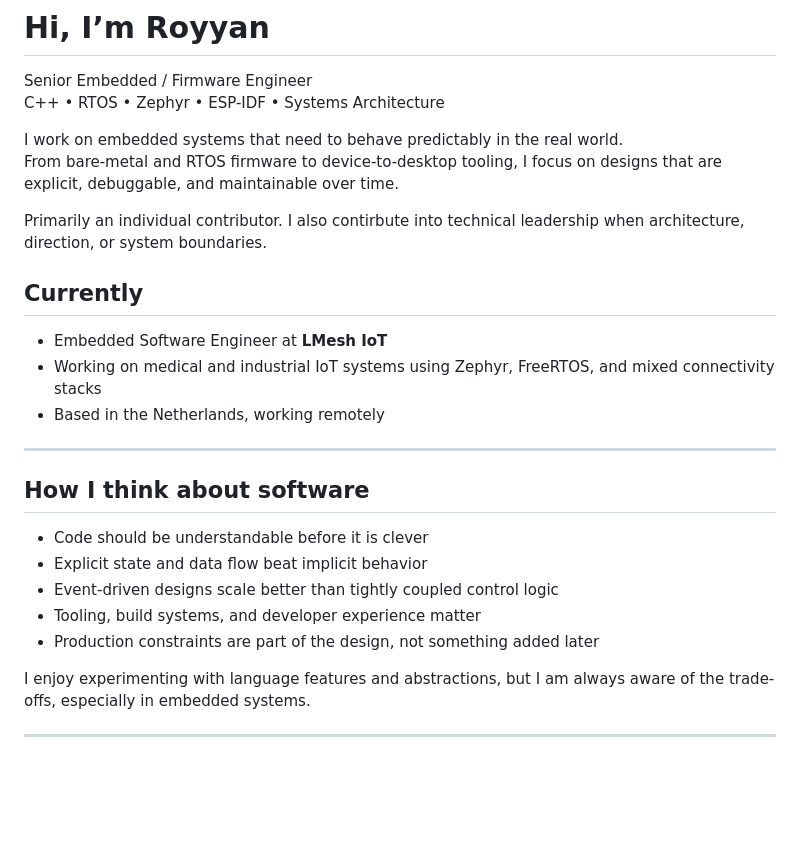
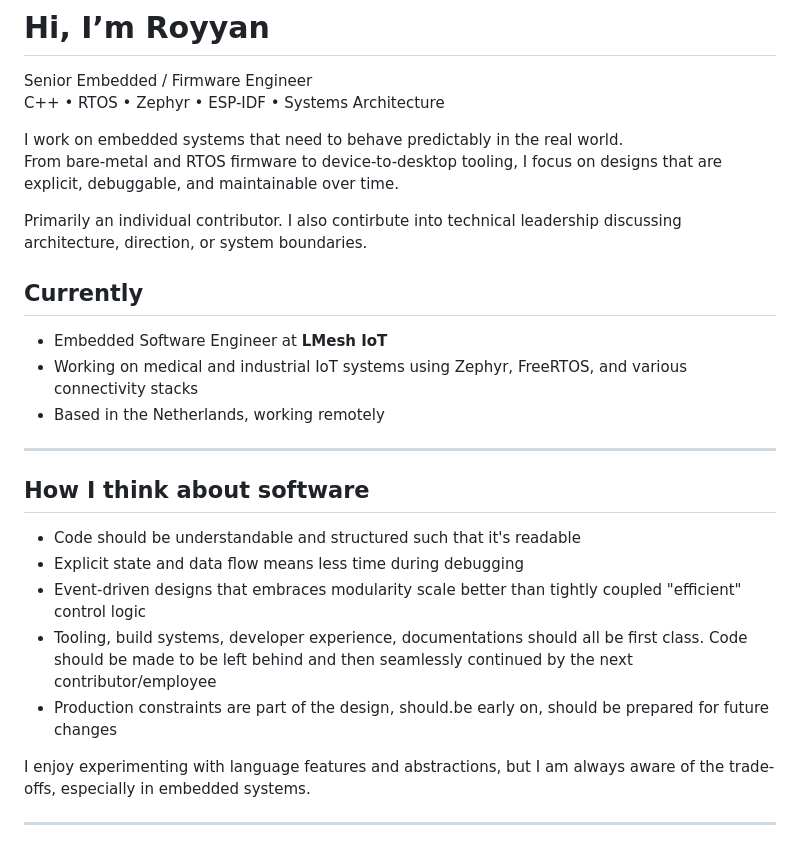
Before and after one commit to royyandzakiy/royyandzakiy, a Markdown page: README.md, the part around the change. Drawn GitHub-style; blank space fills up the shorter version.

```diff
--- a/README.md
+++ b/README.md
@@ -8,23 +8,23 @@ C++ • RTOS • Zephyr • ESP-IDF • Systems Architecture
 I work on embedded systems that need to behave predictably in the real world.
 From bare-metal and RTOS firmware to device-to-desktop tooling, I focus on designs that are explicit, debuggable, and maintainable over time.
 
-Primarily an individual contributor. I also contirbute into technical leadership when architecture, direction, or system boundaries.
+Primarily an individual contributor. I also contirbute into technical leadership discussing architecture, direction, or system boundaries.
 
 ## Currently
 
 - Embedded Software Engineer at **LMesh IoT**
-- Working on medical and industrial IoT systems using Zephyr, FreeRTOS, and mixed connectivity stacks
+- Working on medical and industrial IoT systems using Zephyr, FreeRTOS, and various connectivity stacks
 - Based in the Netherlands, working remotely
 
 ---
 
 ## How I think about software
 
-- Code should be understandable before it is clever
-- Explicit state and data flow beat implicit behavior
-- Event-driven designs scale better than tightly coupled control logic
-- Tooling, build systems, and developer experience matter
-- Production constraints are part of the design, not something added later
+- Code should be understandable and structured such that it's readable
+- Explicit state and data flow means less time during debugging
+- Event-driven designs that embraces modularity scale better than tightly coupled "efficient" control logic
+- Tooling, build systems, developer experience, documentations should all be first class. Code should be made to be left behind and then seamlessly continued by the next contributor/employee
+- Production constraints are part of the design, should.be early on, should be prepared for future changes
 
 I enjoy experimenting with language features and abstractions, but I am always aware of the trade-offs, especially in embedded systems.
 
```
